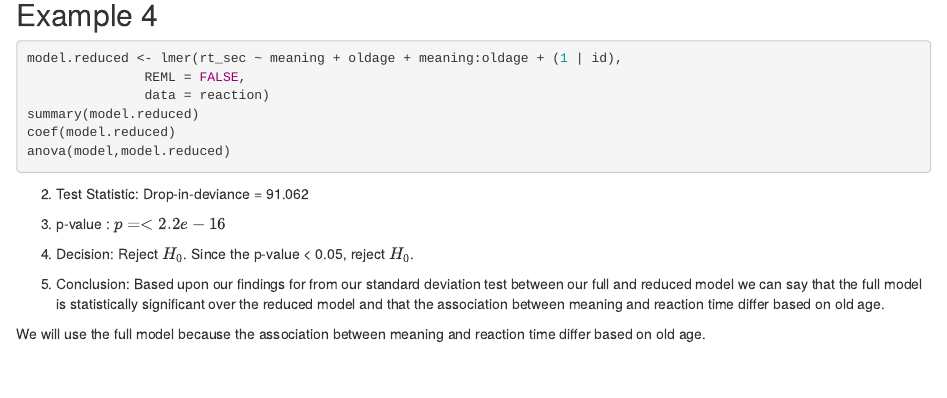
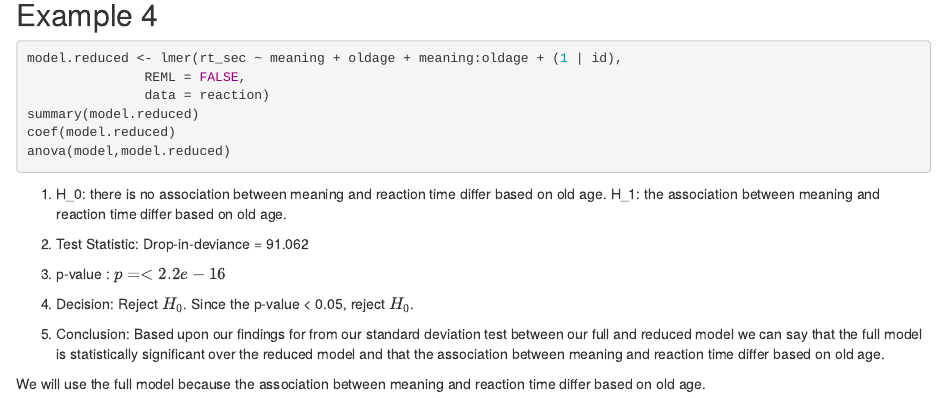
Before and after one commit to ZacharyLees/Stat400Project, an R Markdown document (Stat400Project.Rmd): the page in a window 1100 px wide, from 6810 px down. Rendered offline with R 4.5, knitr and Pandoc, with nearby package versions; the code chunks are not run, so their results and figures are left out.

Commit message:
saving~Kyler

````diff
--- a/Stat400Project.Rmd
+++ b/Stat400Project.Rmd
@@ -411,6 +411,9 @@ coef(model.reduced)
 anova(model,model.reduced)
 ```
 
+1. H_0: there is no association between meaning and reaction time differ based on old age.
+   H_1: the association between meaning and reaction time differ based on old age.
+
 2. Test Statistic: Drop-in-deviance = 91.062
 
 3. p-value : $p =< 2.2e-16$
````
